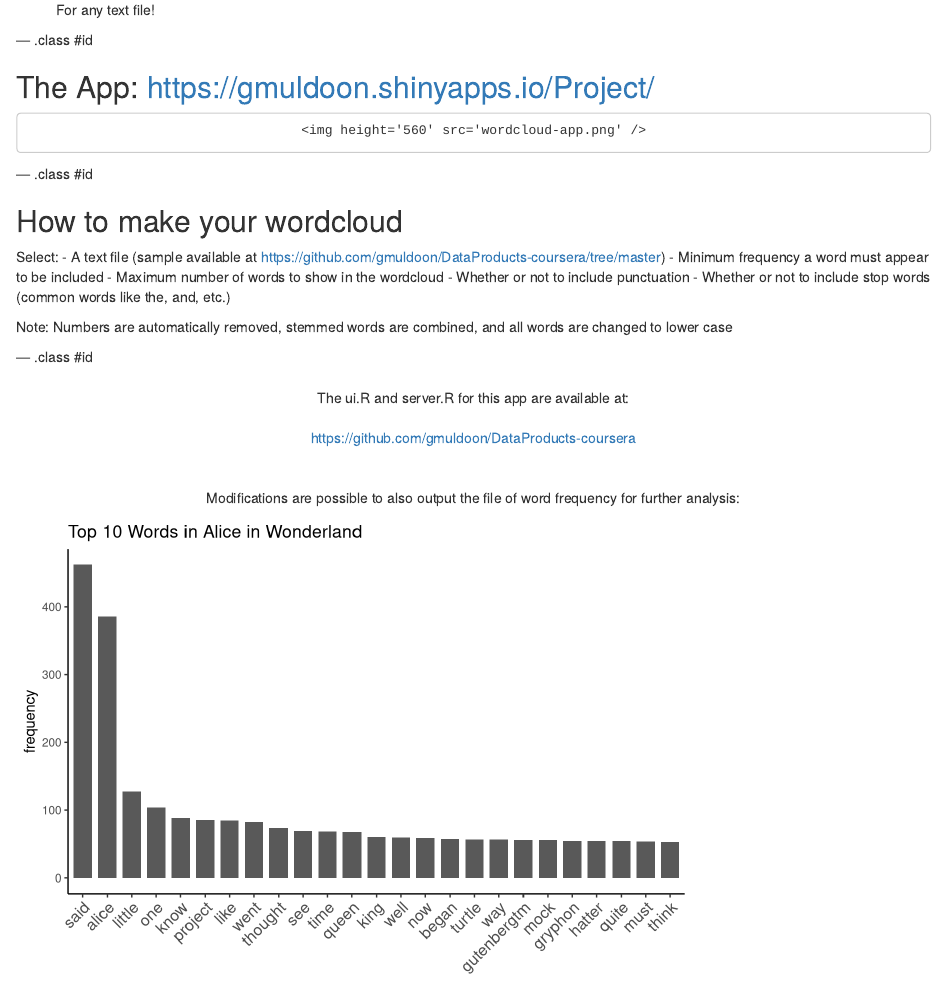
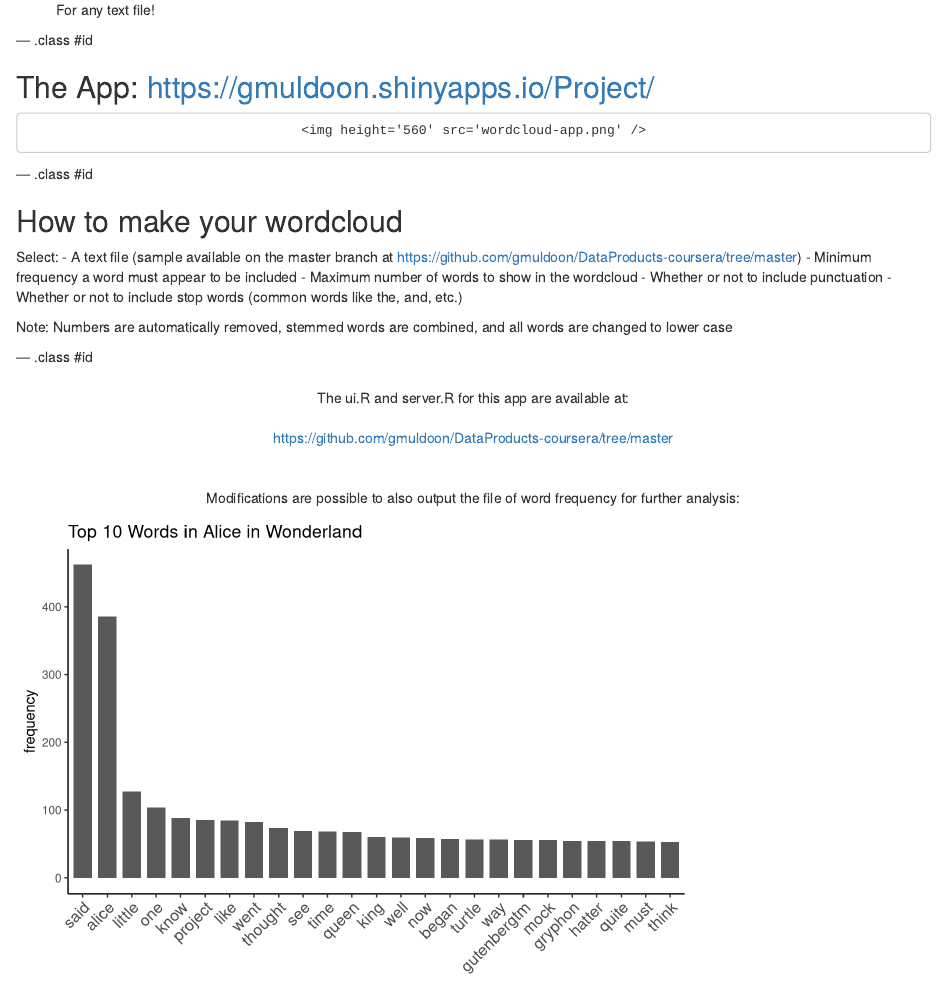
Before and after one commit to gmuldoon/DataProducts-coursera, an R Markdown document (index.Rmd): the page in a window 1100 px wide, from 830 px down. Rendered offline with R 4.5, knitr and Pandoc, with nearby package versions.

Commit message:
publishing deck

```diff
--- a/index.Rmd
+++ b/index.Rmd
@@ -36,7 +36,7 @@ For any text file!
 ## How to make your wordcloud
 
 Select:
-- A text file (sample available at https://github.com/gmuldoon/DataProducts-coursera/tree/master)
+- A text file (sample available on the master branch at https://github.com/gmuldoon/DataProducts-coursera/tree/master)
 - Minimum frequency a word must appear to be included
 - Maximum number of words to show in the wordcloud
 - Whether or not to include punctuation
```
Also changed, not shown: index.Rmd (2 more changed lines).
